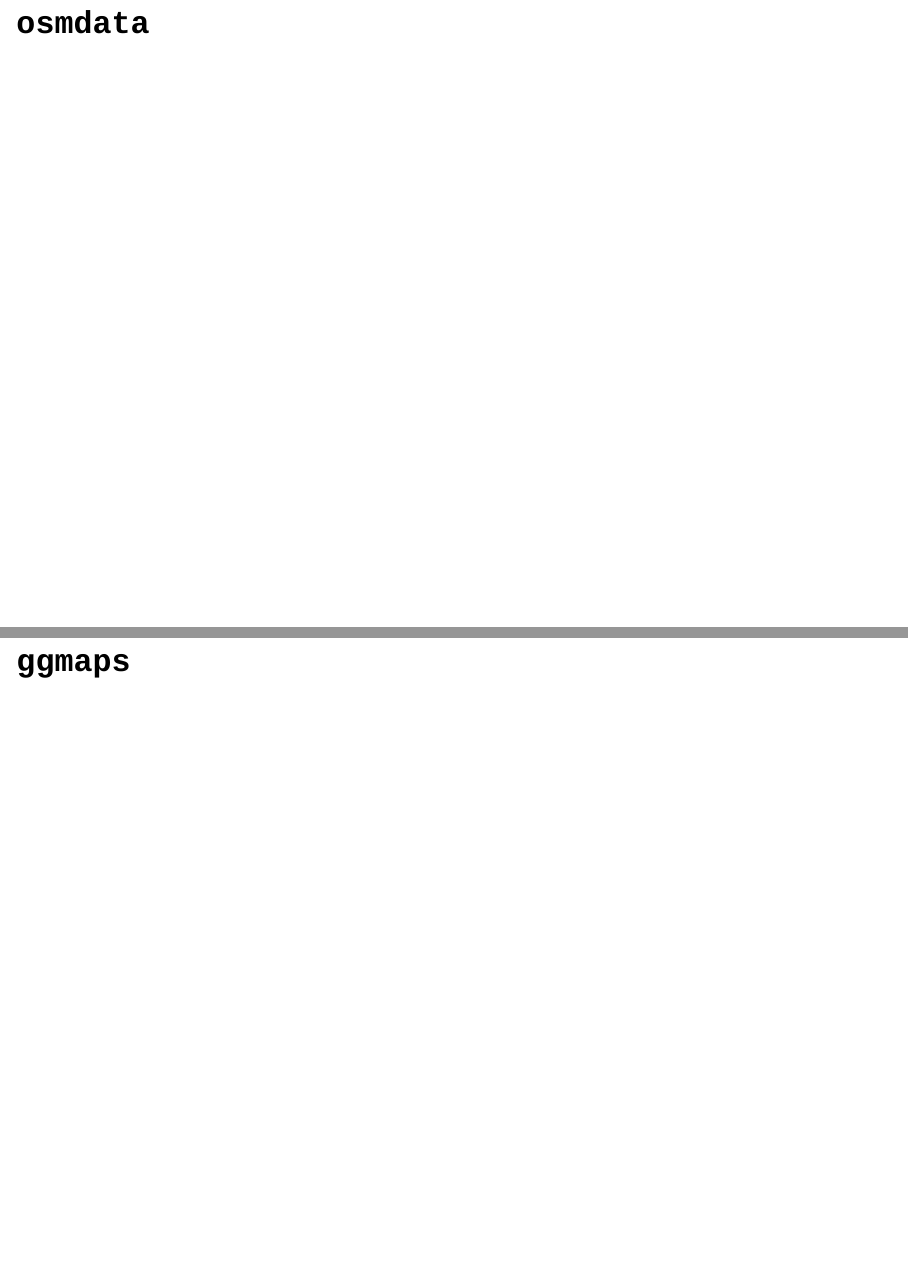
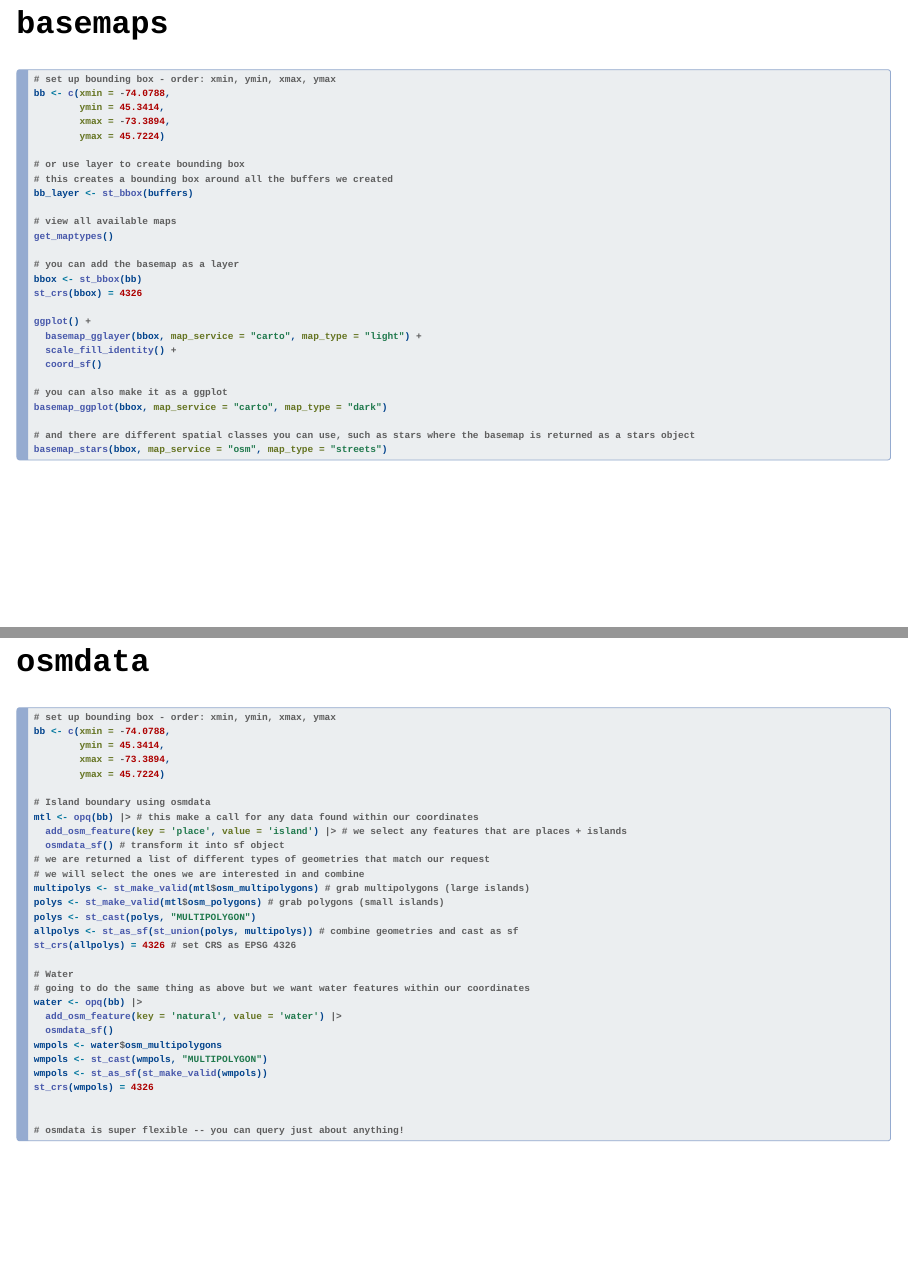
Before and after one commit to zule-lab/spatialR-workshop, a Quarto document (index.qmd): pages 18 and 19 of 25 before the commit and pages 17 and 18 of 24 after it, joined at a grey line. Rendered offline with R 4.5, knitr and Pandoc in place of Quarto, with nearby package versions; drawn as Slidy slides in place of the format the file asks for.

Commit message:
add basemap prep

````diff
--- a/index.qmd
+++ b/index.qmd
@@ -213,12 +213,81 @@
 
 ## `basemaps`
 
+```{r}
+#| echo: true
+#| eval: false
+#| label: basemaps
+
+# set up bounding box - order: xmin, ymin, xmax, ymax
+bb <- c(xmin = -74.0788,
+        ymin = 45.3414,
+        xmax = -73.3894,
+        ymax = 45.7224)
+
+# or use layer to create bounding box
+# this creates a bounding box around all the buffers we created
+bb_layer <- st_bbox(buffers)
+
+# view all available maps
+get_maptypes()
+
+# you can add the basemap as a layer
+bbox <- st_bbox(bb)
+st_crs(bbox) = 4326
+
+ggplot() +
+  basemap_gglayer(bbox, map_service = "carto", map_type = "light") +
+  scale_fill_identity() +
+  coord_sf()
+
+# you can also make it as a ggplot
+basemap_ggplot(bbox, map_service = "carto", map_type = "dark")
+
+# and there are different spatial classes you can use, such as stars where the basemap is returned as a stars object
+basemap_stars(bbox, map_service = "osm", map_type = "streets")
+
+```
+
 
 ## `osmdata`
 
+```{r}
+#| echo: true
+#| eval: false
+#| label: osmdata
 
-## `ggmaps`
+# set up bounding box - order: xmin, ymin, xmax, ymax
+bb <- c(xmin = -74.0788,
+        ymin = 45.3414,
+        xmax = -73.3894,
+        ymax = 45.7224)
 
+# Island boundary using osmdata
+mtl <- opq(bb) |> # this make a call for any data found within our coordinates
+  add_osm_feature(key = 'place', value = 'island') |> # we select any features that are places + islands
+  osmdata_sf() # transform it into sf object
+# we are returned a list of different types of geometries that match our request
+# we will select the ones we are interested in and combine
+multipolys <- st_make_valid(mtl$osm_multipolygons) # grab multipolygons (large islands)
+polys <- st_make_valid(mtl$osm_polygons) # grab polygons (small islands)
+polys <- st_cast(polys, "MULTIPOLYGON")
+allpolys <- st_as_sf(st_union(polys, multipolys)) # combine geometries and cast as sf
+st_crs(allpolys) = 4326 # set CRS as EPSG 4326
+
+# Water
+# going to do the same thing as above but we want water features within our coordinates
+water <- opq(bb) |>
+  add_osm_feature(key = 'natural', value = 'water') |>
+  osmdata_sf()
+wmpols <- water$osm_multipolygons
+wmpols <- st_cast(wmpols, "MULTIPOLYGON")
+wmpols <- st_as_sf(st_make_valid(wmpols))
+st_crs(wmpols) = 4326
+
+
+# osmdata is super flexible -- you can query just about anything!
+
+```
 
 
 :::
````
Also changed, not shown: example/scripts/4-MappingPrep.R (added, +66 -0 lines), example/scripts/4-Visualization.R (deleted, +0 -76 lines), example/scripts/5a-PlottingVectors.R (added, +40 -0 lines), docs/search.json, 1 other file.
